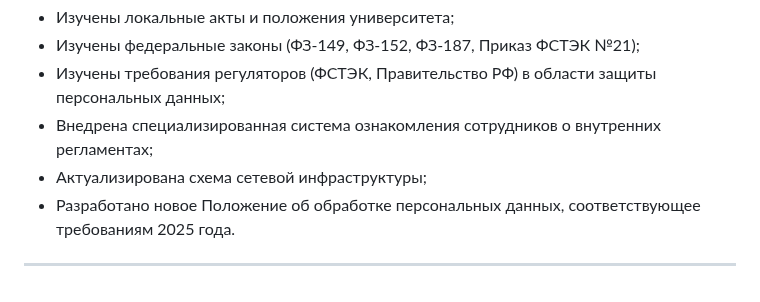
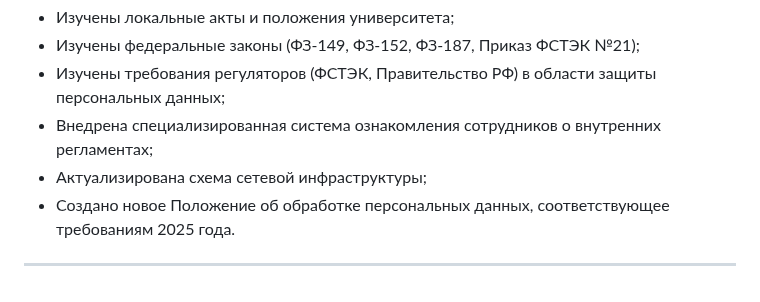
Before and after one commit to KolesnikovaIrina412/praktica, a Markdown page: docs/personal_task.md, the part around the change. Rendered like a GitHub page.

```diff
--- a/docs/personal_task.md
+++ b/docs/personal_task.md
@@ -77,6 +77,6 @@
 - Изучены требования регуляторов (ФСТЭК, Правительство РФ) в области защиты персональных данных;
 - Внедрена специализированная система ознакомления сотрудников о внутренних регламентах;
 - Актуализирована схема сетевой инфраструктуры;
-- Разработано новое Положение об обработке персональных данных, соответствующее требованиям 2025 года.
+- Создано новое Положение об обработке персональных данных, соответствующее требованиям 2025 года.
 
 ---
```
